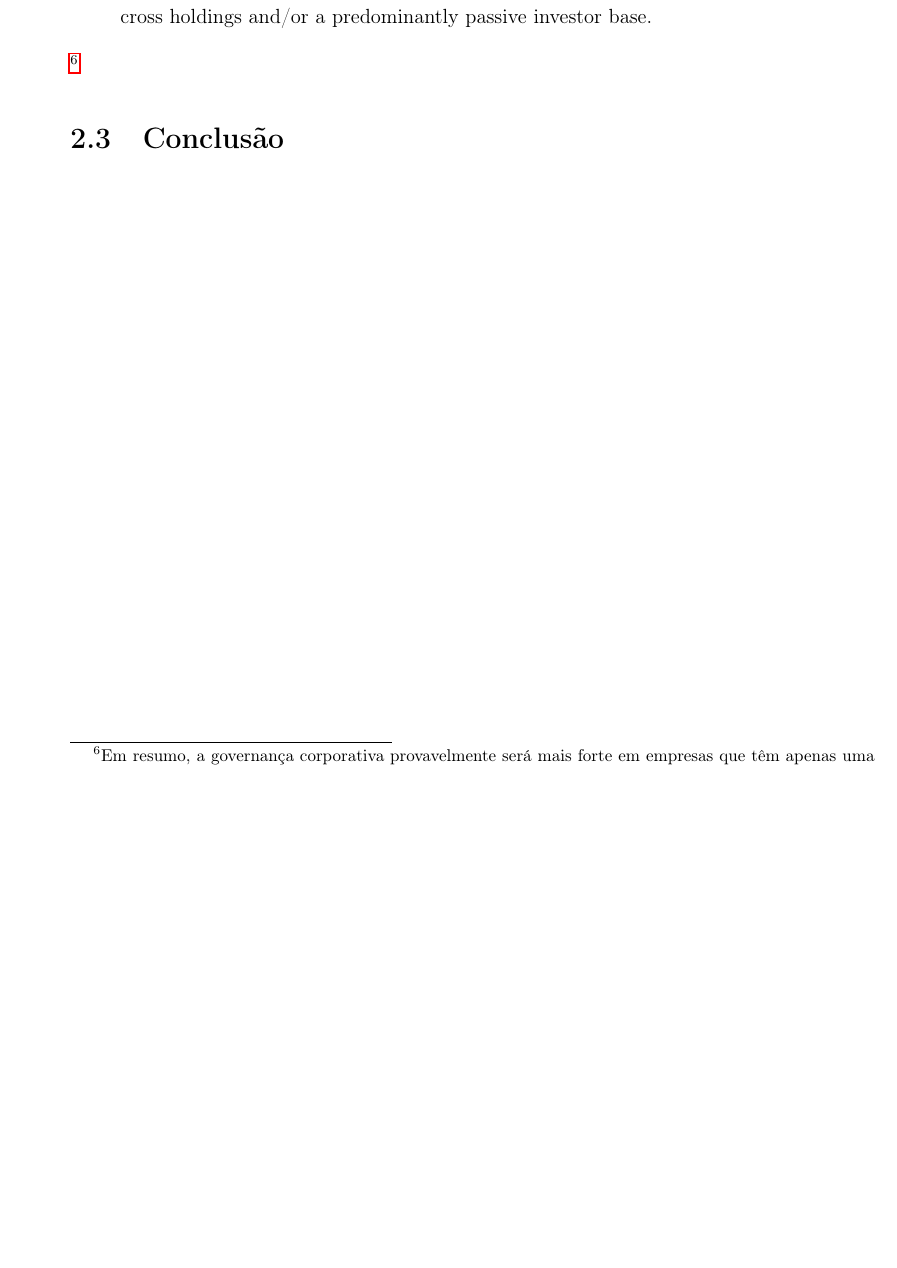
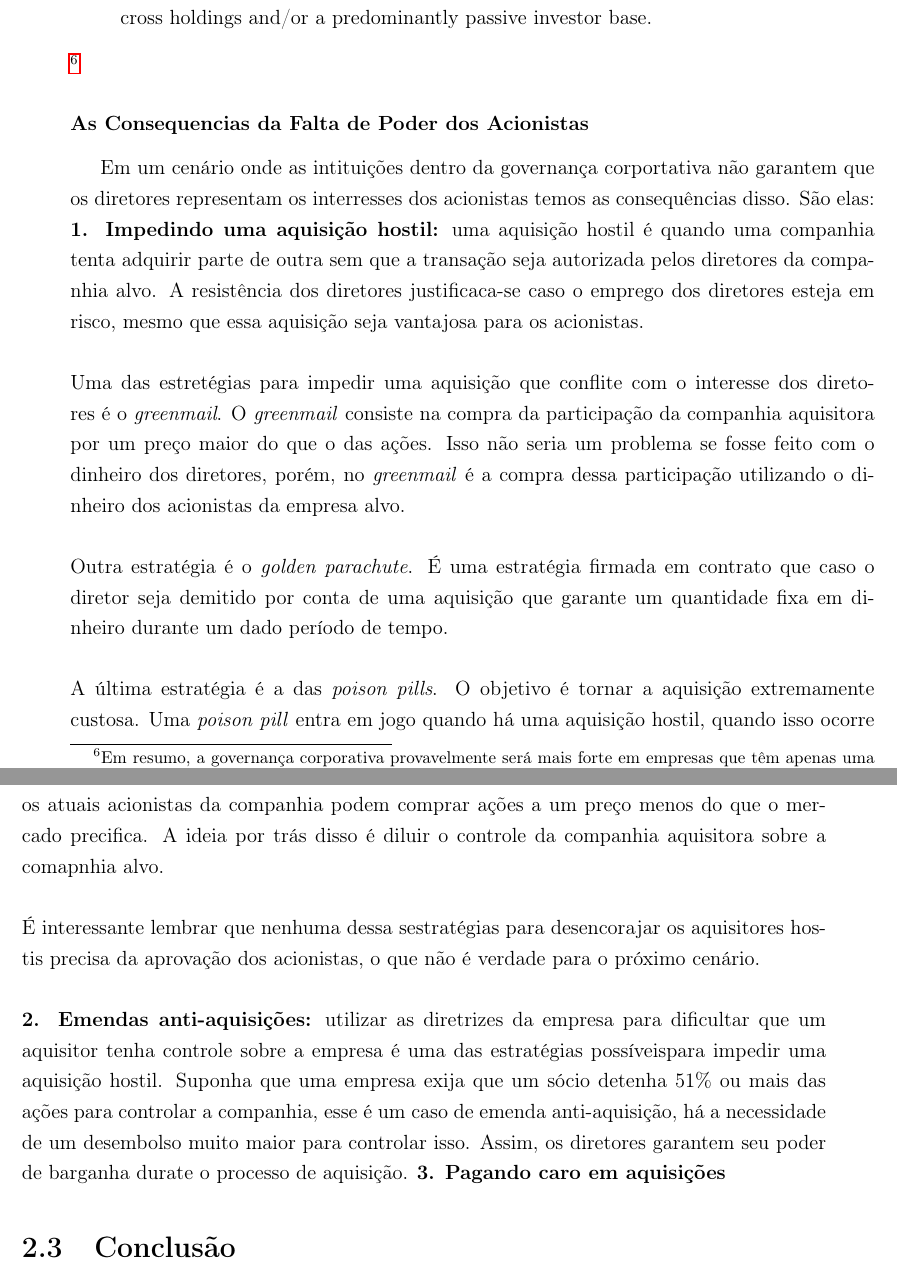
Before and after one commit to luiz-EL/CorporateFinanceAndValuation, a LaTeX book (Notas/Finanças_Corporativas_e_Valuation.tex, which reads Notas/Finanças Corporativas/ch02.tex): part of page 19 of 40 before the commit and two parts of pages 19 and 20 of 40 after it, the two joined at a grey line, cut so that both start at the same text, the shorter picture padded with empty space. Compiled offline with pdfLaTeX.

Commit message:
Governança Corporativa - Consequência da falta de poder dos acionistas

```diff
--- a/Notas/Finanças Corporativas/ch02.tex
+++ b/Notas/Finanças Corporativas/ch02.tex
@@ -107,6 +107,19 @@ and/or a predominantly passive investor base.
 uma classe de ações, participações cruzadas limitadas e uma grande base de investidores ativistas e a mais fraca
 em empresas que possuem ações com diferentes direitos de voto, extensas participações cruzadas
 e/ou uma base de investidores predominantemente passiva.
-
 }
+\subsubsection*{As Consequencias da Falta de Poder dos Acionistas}
+Em um cenário onde as intituições dentro da governança corportativa não garantem que os diretores representam os interresses dos acionistas temos as consequências disso. São elas:
+\textbf{1. Impedindo uma aquisição hostil:} uma aquisição hostil é quando uma companhia tenta adquirir parte de outra sem que a transação seja autorizada pelos diretores da companhia alvo. A resistência dos diretores justificaca-se caso o emprego dos diretores esteja em risco, mesmo que essa aquisição seja vantajosa para os acionistas.
+\\~\\
+Uma das estretégias para impedir uma aquisição que conflite com o interesse dos diretores é o \textit{greenmail}. O \textit{greenmail} consiste na compra da participação da companhia aquisitora por um preço maior do que o das ações. Isso não seria um problema se fosse feito com o dinheiro dos diretores, porém, no \textit{greenmail} é a compra dessa participação utilizando o dinheiro dos acionistas da empresa alvo.
+\\~\\
+Outra estratégia é o \textit{golden parachute}. É uma estratégia firmada em contrato que caso o diretor seja demitido por conta de uma aquisição que garante um quantidade fixa em dinheiro durante um dado período de tempo.
+\\~\\
+A última estratégia é a das \textit{poison pills}. O objetivo é tornar a aquisição extremamente custosa. Uma \textit{poison pill} entra em jogo quando há uma aquisição hostil, quando isso ocorre os atuais acionistas da companhia podem comprar ações a um preço menos do que o mercado precifica. A ideia por trás disso é diluir o controle da companhia aquisitora sobre a comapnhia alvo.
+\\~\\
+É interessante lembrar que nenhuma dessa sestratégias para desencorajar os aquisitores hostis precisa da aprovação dos acionistas, o que não é verdade para o próximo cenário.
+\\~\\
+\textbf{2. Emendas anti-aquisições:} utilizar as diretrizes da empresa para dificultar que um aquisitor tenha controle sobre a empresa é  uma das estratégias possíveispara impedir uma aquisição hostil. Suponha que uma empresa exija que um sócio detenha 51\% ou mais das ações para controlar a companhia, esse é um caso de emenda anti-aquisição, há a necessidade de um desembolso muito maior para controlar isso. Assim, os diretores garantem seu poder de barganha durate o processo de aquisição.
+\textbf{3. Pagando caro em aquisições}
 \section{Conclusão}
```
